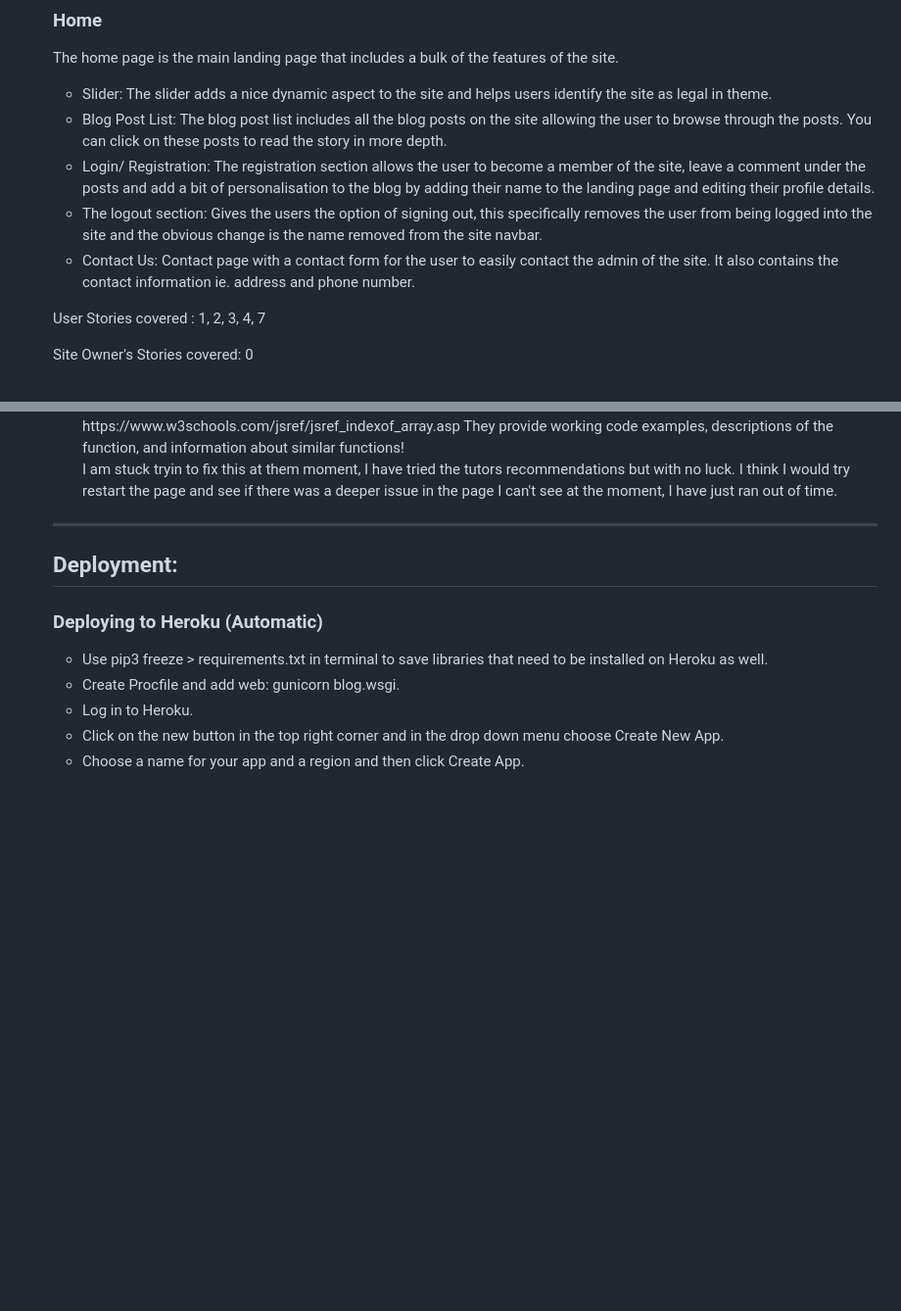
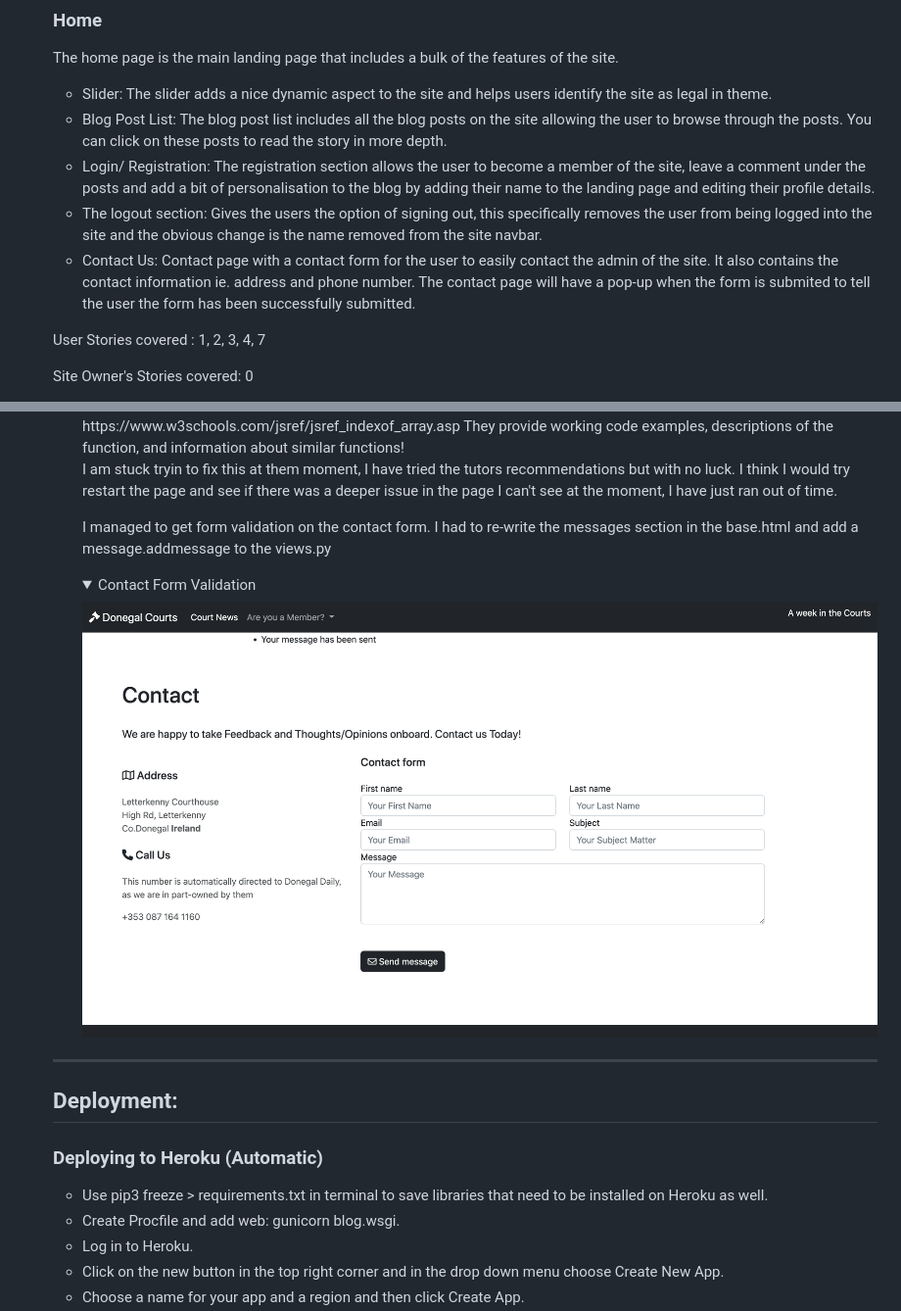
Before and after one commit to MeganNyhan/CI_PP4_Donegal_Courts, a Markdown page: README.md, 2 parts joined by grey strips. Shown: that part at 98% size. Rendered like a GitHub page; pictures changed too: docs/validation/form-validation.png (added); folded sections open; blank space fills up the shorter version.

Commit message:
add update for bug form validation in readme

```diff
--- a/README.md
+++ b/README.md
@@ -204,7 +204,7 @@
     <li>Blog Post List: The blog post list includes all the blog posts on the site allowing the user to browse through the posts. You can click on these posts to read the story in more depth.</li>
     <li> Login/ Registration: The registration section allows the user to become a member of the site, leave a comment under the posts and add a bit of personalisation to the blog by adding their name to the landing page and editing their profile details.  </li>
     <li>The logout section: Gives the users the option of signing out, this specifically removes the user from being logged into the site and the obvious change is the name removed from the site navbar.</li>
-    <li>Contact Us: Contact page with a contact form for the user to easily contact the admin of the site. It also contains the contact information ie. address and phone number.</li>
+    <li>Contact Us: Contact page with a contact form for the user to easily contact the admin of the site. It also contains the contact information ie. address and phone number. The contact page will have a pop-up when the form is submited to tell the user the form has been successfully submitted.</li>
 </ul>
  <p>User Stories covered : 1, 2, 3, 4, 7</p>
  <p>Site Owner's Stories covered: 0 </p>
@@ -553,6 +553,10 @@ With this in mind, we recommend:
  - Recommendation 3: Google is a programmer’s best friend. Everybody gets stuck at some point when coding, and the first thing they do is turn to Google. If you’re struggling with a particular piece of functionality or don’t understand what a particular line of code does, try Googling it! Every built-in function has extensive documentation available online. For example, W3Schools contains detailed explanations on every piece of HTML, CSS, JavaScript, and Python code you could think of. For example, here’s their doc for the JavaScript Array.indexOf() function: https://www.w3schools.com/jsref/jsref_indexof_array.asp They provide working code examples, descriptions of the function, and information about similar functions!
 </li>
 <p> I am stuck tryin to fix this at them moment, I have tried the tutors recommendations but with no luck. I think I would try restart the page and see if there was a deeper issue in the page I can't see at the moment, I have just ran out of time.</p>
+
+<p> I managed to get form validation on the contact form. I had to re-write the messages section in the base.html and add a message.addmessage to the views.py</p>
+<details><summary>Contact Form Validation</summary>
+<img src="docs/validation/form-validation.png"></details>
 </ul>
 <hr>
 
```
Also changed, not shown: 2 other files.
